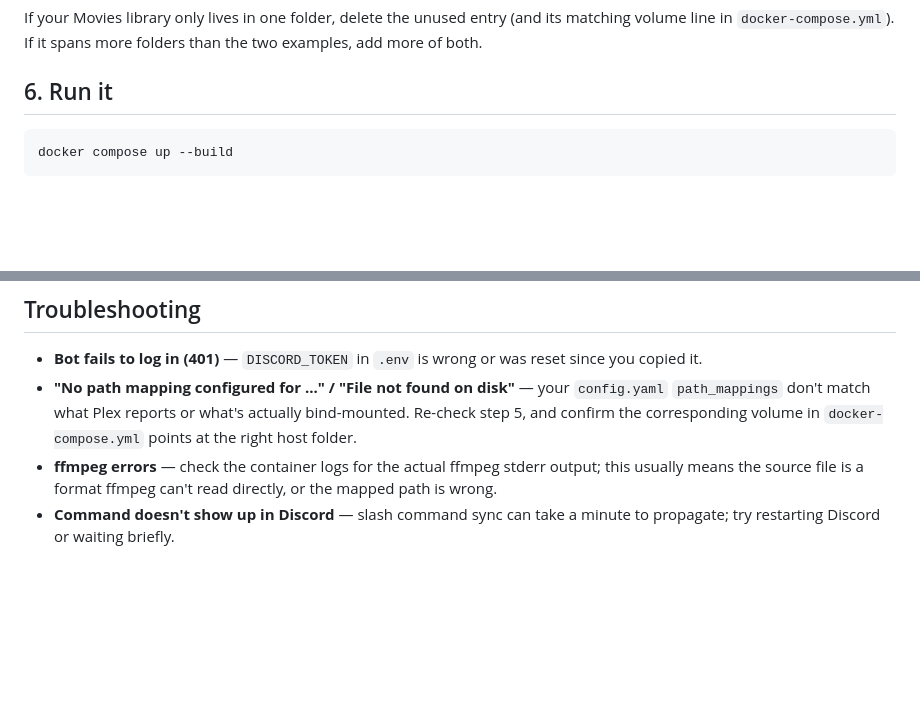
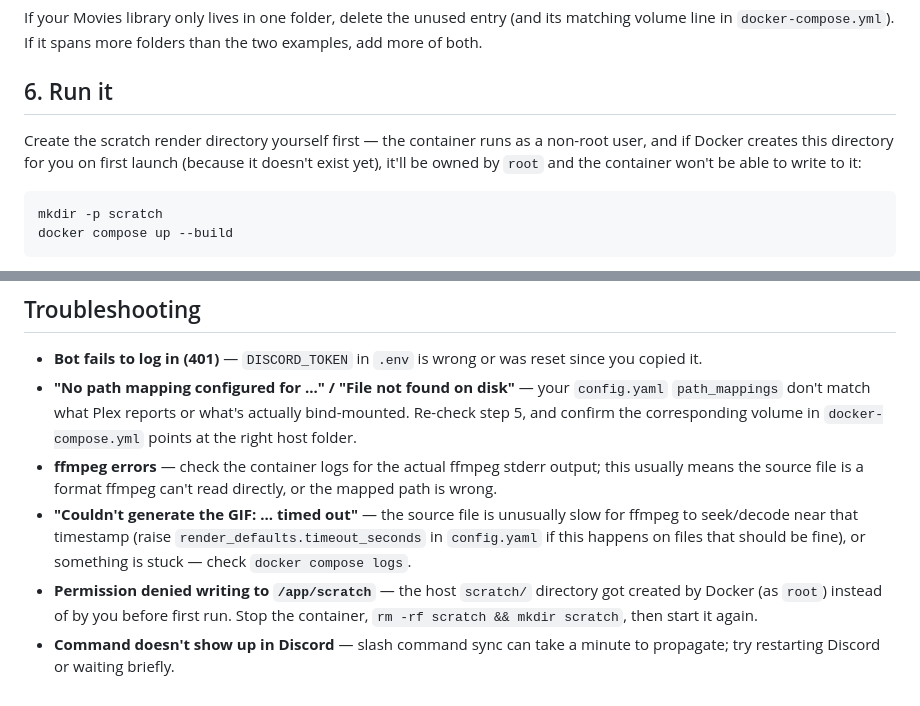
Before and after one commit to jayhosted/CineSnip, a Markdown page: README.md, 2 parts joined by grey strips. Rendered like a GitHub page; blank space fills up the shorter version.

Commit message:
Document scratch dir permission gotcha and render timeout in README

````diff
--- a/README.md
+++ b/README.md
@@ -67,7 +67,13 @@ folders than the two examples, add more of both.
 
 ## 6. Run it
 
+Create the scratch render directory yourself first — the container runs as
+a non-root user, and if Docker creates this directory for you on first
+launch (because it doesn't exist yet), it'll be owned by `root` and the
+container won't be able to write to it:
+
 ```bash
+mkdir -p scratch
 docker compose up --build
 ```
 
@@ -93,4 +99,6 @@ just you.
 - **Bot fails to log in (401)** — `DISCORD_TOKEN` in `.env` is wrong or was reset since you copied it.
 - **"No path mapping configured for ..." / "File not found on disk"** — your `config.yaml` `path_mappings` don't match what Plex reports or what's actually bind-mounted. Re-check step 5, and confirm the corresponding volume in `docker-compose.yml` points at the right host folder.
 - **ffmpeg errors** — check the container logs for the actual ffmpeg stderr output; this usually means the source file is a format ffmpeg can't read directly, or the mapped path is wrong.
+- **"Couldn't generate the GIF: ... timed out"** — the source file is unusually slow for ffmpeg to seek/decode near that timestamp (raise `render_defaults.timeout_seconds` in `config.yaml` if this happens on files that should be fine), or something is stuck — check `docker compose logs`.
+- **Permission denied writing to `/app/scratch`** — the host `scratch/` directory got created by Docker (as `root`) instead of by you before first run. Stop the container, `rm -rf scratch && mkdir scratch`, then start it again.
 - **Command doesn't show up in Discord** — slash command sync can take a minute to propagate; try restarting Discord or waiting briefly.
````
